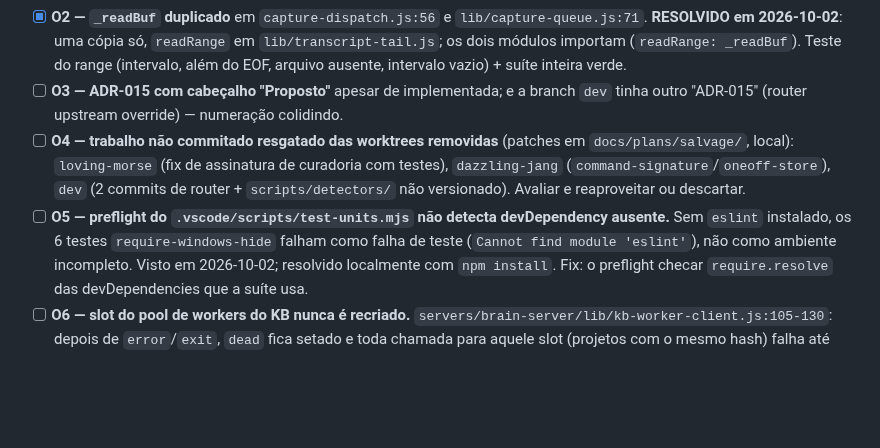
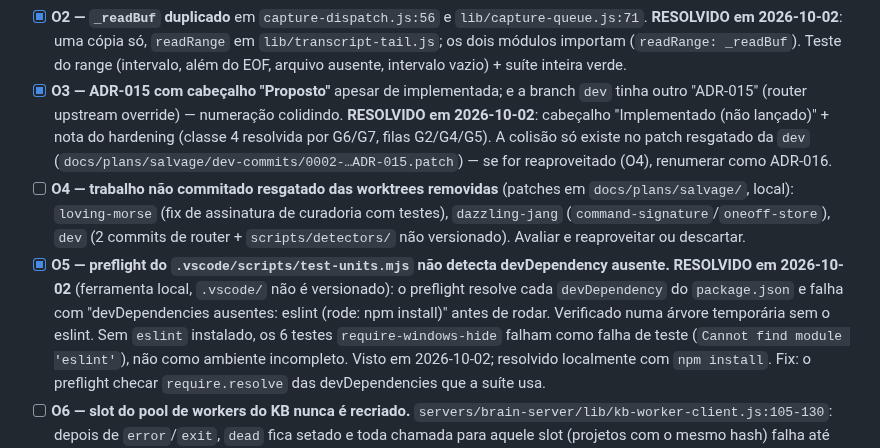
Before and after one commit to AllanSantos-DV/claude-code-plugins, a Markdown page: claude-code-boss/docs/BACKLOG.md, the part around the change. GitHub-like rendering; blank space fills up the shorter version.

Commit message:
docs(claude-code-boss): O3 — ADR-015 status Implemented + hardening note; O5 logged
ADR-015 still said "Proposto" although implemented; it now records the
hardening (class 4 resolved by G6/G7, worker lanes G2/G4/G5). O5 (local test
wrapper preflight for missing devDependencies) fixed in local tooling.

Co-Authored-By: Claude Opus 5.5 (1M context) <noreply@anthropic.com>

```diff
--- a/claude-code-boss/docs/BACKLOG.md
+++ b/claude-code-boss/docs/BACKLOG.md
@@ -234,15 +234,22 @@ imitando o daemon, transcript real de 90 MB): 6 `Stop` simultâneos → 60
   **RESOLVIDO em 2026-10-02**: uma cópia só, `readRange` em `lib/transcript-tail.js`;
   os dois módulos importam (`readRange: _readBuf`). Teste do range (intervalo,
   além do EOF, arquivo ausente, intervalo vazio) + suíte inteira verde.
-- [ ] **O3 — ADR-015 com cabeçalho "Proposto"** apesar de implementada; e a branch
+- [x] **O3 — ADR-015 com cabeçalho "Proposto"** apesar de implementada; e a branch
   `dev` tinha outro "ADR-015" (router upstream override) — numeração colidindo.
+  **RESOLVIDO em 2026-10-02**: cabeçalho "Implementado (não lançado)" + nota do
+  hardening (classe 4 resolvida por G6/G7, filas G2/G4/G5). A colisão só existe no
+  patch resgatado da `dev` (`docs/plans/salvage/dev-commits/0002-…ADR-015.patch`) —
+  se for reaproveitado (O4), renumerar como ADR-016.
 - [ ] **O4 — trabalho não commitado resgatado das worktrees removidas** (patches em
   `docs/plans/salvage/`, local): `loving-morse` (fix de assinatura de curadoria
   com testes), `dazzling-jang` (`command-signature`/`oneoff-store`), `dev`
   (2 commits de router + `scripts/detectors/` não versionado). Avaliar e
   reaproveitar ou descartar.
-- [ ] **O5 — preflight do `.vscode/scripts/test-units.mjs` não detecta devDependency
-  ausente.** Sem `eslint` instalado, os 6 testes `require-windows-hide` falham como
+- [x] **O5 — preflight do `.vscode/scripts/test-units.mjs` não detecta devDependency
+  ausente.** **RESOLVIDO em 2026-10-02** (ferramenta local, `.vscode/` não é
+  versionado): o preflight resolve cada `devDependency` do `package.json` e falha
+  com "devDependencies ausentes: eslint (rode: npm install)" antes de rodar.
+  Verificado numa árvore temporária sem o eslint. Sem `eslint` instalado, os 6 testes `require-windows-hide` falham como
   falha de teste (`Cannot find module 'eslint'`), não como ambiente incompleto.
   Visto em 2026-10-02; resolvido localmente com `npm install`. Fix: o preflight
   checar `require.resolve` das devDependencies que a suíte usa.
```
Also changed, not shown: 1 other file.
